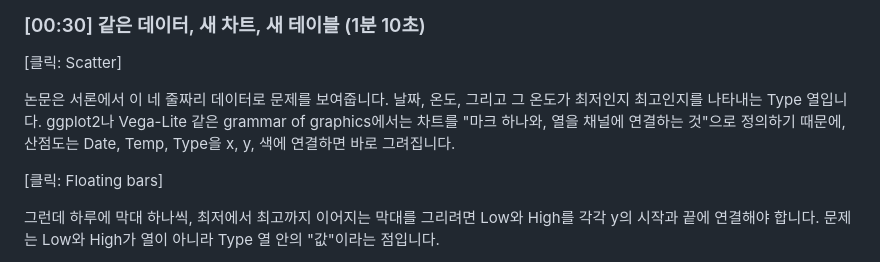
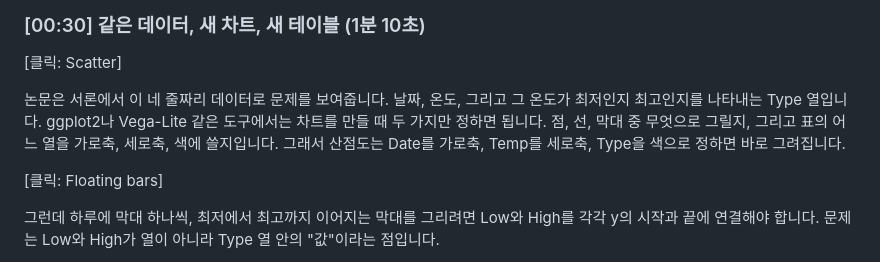
Before and after one commit to seohyeon0046/MikaHome._., a Markdown page: falx/docs/script_ko.md, the part around the change. Drawn GitHub-style.

Commit message:
falx: plainer grammar-of-graphics line in the script
Co-Authored-By: Claude Opus 5.5 <noreply@anthropic.com>
Claude-Session: https://claude.ai/code/session_018X2AhiRXjq2FDdGB5m34ps

```diff
--- a/falx/docs/script_ko.md
+++ b/falx/docs/script_ko.md
@@ -18,7 +18,7 @@
 
 [클릭: Scatter]
 
-논문은 서론에서 이 네 줄짜리 데이터로 문제를 보여줍니다. 날짜, 온도, 그리고 그 온도가 최저인지 최고인지를 나타내는 Type 열입니다. ggplot2나 Vega-Lite 같은 grammar of graphics에서는 차트를 "마크 하나와, 열을 채널에 연결하는 것"으로 정의하기 때문에, 산점도는 Date, Temp, Type을 x, y, 색에 연결하면 바로 그려집니다.
+논문은 서론에서 이 네 줄짜리 데이터로 문제를 보여줍니다. 날짜, 온도, 그리고 그 온도가 최저인지 최고인지를 나타내는 Type 열입니다. ggplot2나 Vega-Lite 같은 도구에서는 차트를 만들 때 두 가지만 정하면 됩니다. 점, 선, 막대 중 무엇으로 그릴지, 그리고 표의 어느 열을 가로축, 세로축, 색에 쓸지입니다. 그래서 산점도는 Date를 가로축, Temp를 세로축, Type을 색으로 정하면 바로 그려집니다.
 
 [클릭: Floating bars]
 
```
